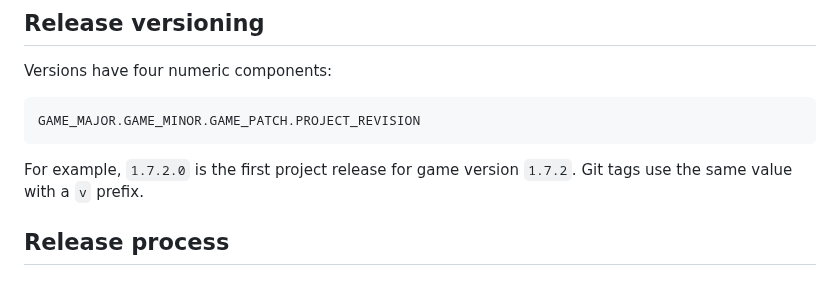
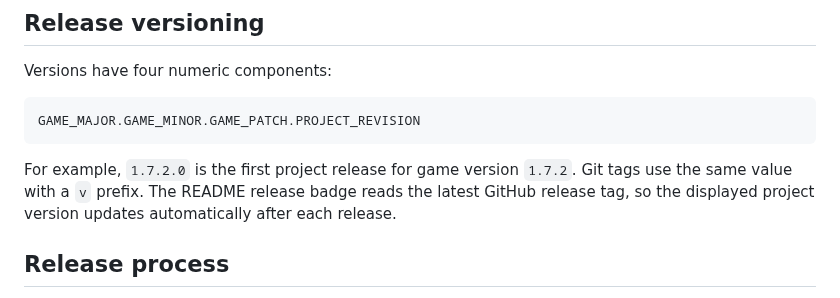
Before and after one commit to Layen-lang/PTCGP-Private-Server, a Markdown page: docs/DEVELOPMENT.md, the part around the change. Drawn GitHub-style.

Commit message:
Update 1.8.1 release documentation

````diff
--- a/docs/DEVELOPMENT.md
+++ b/docs/DEVELOPMENT.md
@@ -106,7 +106,9 @@ GAME_MAJOR.GAME_MINOR.GAME_PATCH.PROJECT_REVISION
 ```
 
 For example, `1.7.2.0` is the first project release for game version `1.7.2`.
-Git tags use the same value with a `v` prefix.
+Git tags use the same value with a `v` prefix. The README release badge reads
+the latest GitHub release tag, so the displayed project version updates
+automatically after each release.
 
 ## Release process
 
````
Also changed, not shown: README.md (+4 -2 lines), docs/INSTALLATION.md (+1 -1 lines), docs/assets/screenshots/game-local-collection.png.
